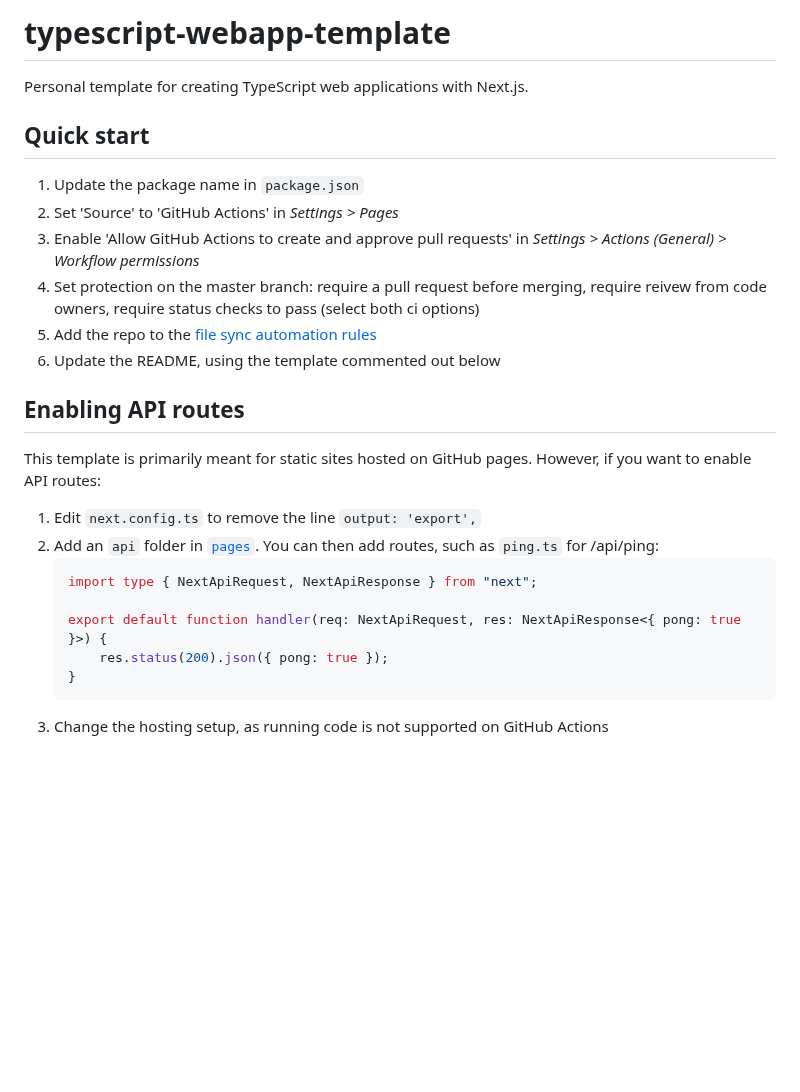
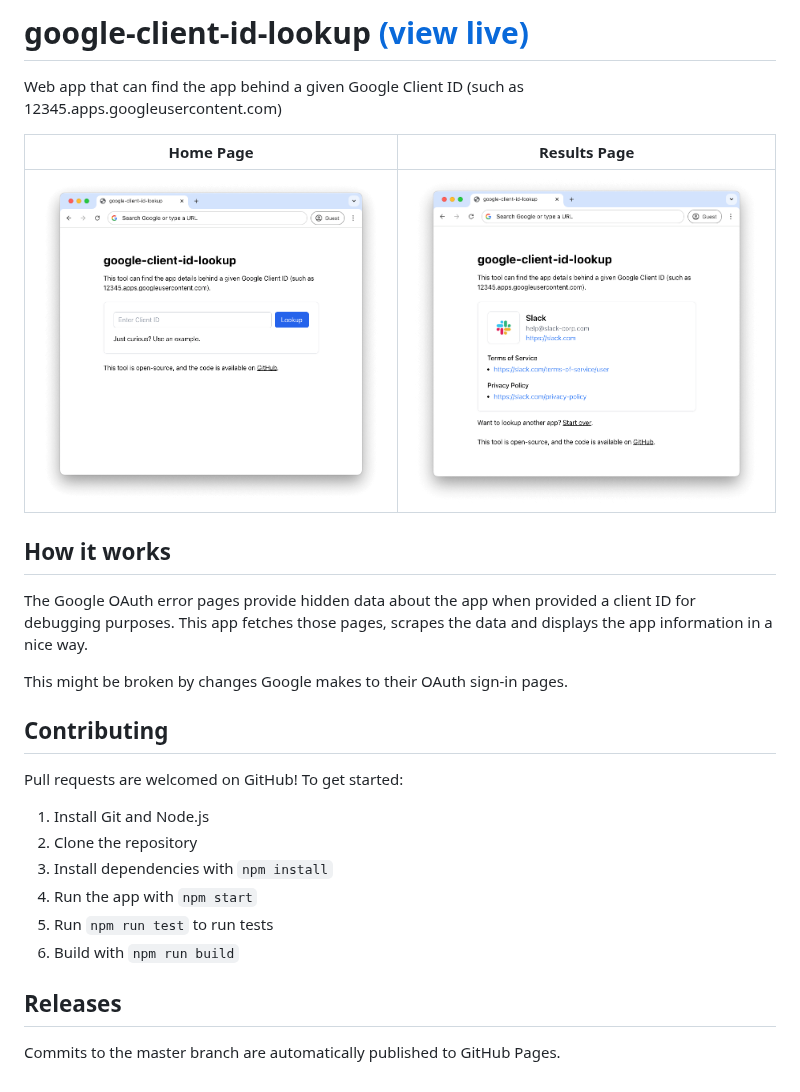
Before and after one commit to domdomegg/google-client-id-lookup, a Markdown page: README.md, the part around the change. GitHub-like rendering; pictures changed too: docs/home-page.png (added), docs/results-page.png (added); blank space fills up the shorter version.

````diff
--- a/README.md
+++ b/README.md
@@ -1,38 +1,16 @@
-# typescript-webapp-template
+# google-client-id-lookup [(view live)](https://adamjones.me/google-client-id-lookup/)
 
-Personal template for creating TypeScript web applications with Next.js.
+Web app that can find the app behind a given Google Client ID (such as 12345.apps.googleusercontent.com)
 
-## Quick start
+| Home Page | Results Page |
+|------------|--------------|
+| ![Home Page](docs/home-page.png) | ![Results Page](docs/results-page.png) |
 
-1. Update the package name in `package.json`
-2. Set 'Source' to 'GitHub Actions' in _Settings > Pages_
-3. Enable 'Allow GitHub Actions to create and approve pull requests' in _Settings > Actions (General) > Workflow permissions_
-4. Set protection on the master branch: require a pull request before merging, require reivew from code owners, require status checks to pass (select both ci options)
-5. Add the repo to the [file sync automation rules](https://github.com/domdomegg/domdomegg/blob/master/.github/workflows/repo-file-sync.yaml)
-6. Update the README, using the template commented out below
+## How it works
 
-## Enabling API routes
+The Google OAuth error pages provide hidden data about the app when provided a client ID for debugging purposes. This app fetches those pages, scrapes the data and displays the app information in a nice way.
 
-This template is primarily meant for static sites hosted on GitHub pages. However, if you want to enable API routes:
-
-1. Edit `next.config.ts` to remove the line `output: 'export',`
-2. Add an `api` folder in [`pages`](./src/pages). You can then add routes, such as `ping.ts` for /api/ping:
-    ```ts
-    import type { NextApiRequest, NextApiResponse } from "next";
-
-    export default function handler(req: NextApiRequest, res: NextApiResponse<{ pong: true }>) {
-        res.status(200).json({ pong: true });
-    }
-    ```
-3. Change the hosting setup, as running code is not supported on GitHub Actions
-
-<!--
-
-# TODO: name of webapp [(view live)](https://adamjones.me/TODO-webapp-name/)
-
-TODO: A short description of what the webapp does, explaining why people might want to use it.
-
-TODO: A screenshot of the app
+This might be broken by changes Google makes to their OAuth sign-in pages.
 
 ## Contributing
 
@@ -48,5 +26,3 @@ Pull requests are welcomed on GitHub! To get started:
 ## Releases
 
 Commits to the master branch are automatically published to GitHub Pages.
-
--->
````
Also changed, not shown: 3 other files.
